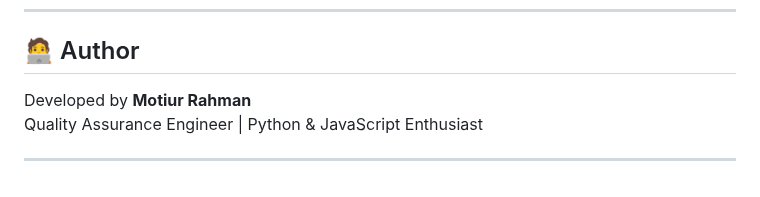
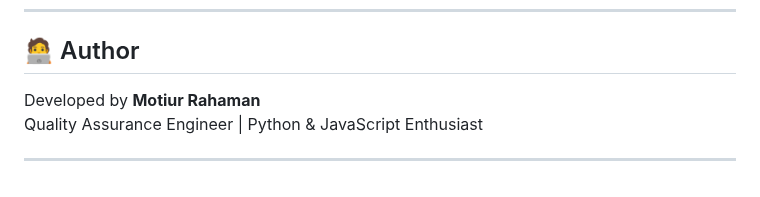
Before and after one commit to Motiur12/Locust_Framework, a Markdown page: README.md, the part around the change. Rendered like a GitHub page.

```diff
--- a/README.md
+++ b/README.md
@@ -128,7 +128,7 @@ Check the `users/` folder for user flows using Playwright automation:
 
 ## 🧑‍💻 Author
 
-Developed by **Motiur Rahman**
+Developed by **Motiur Rahaman**
 Quality Assurance Engineer | Python & JavaScript Enthusiast
 
 ---
```
